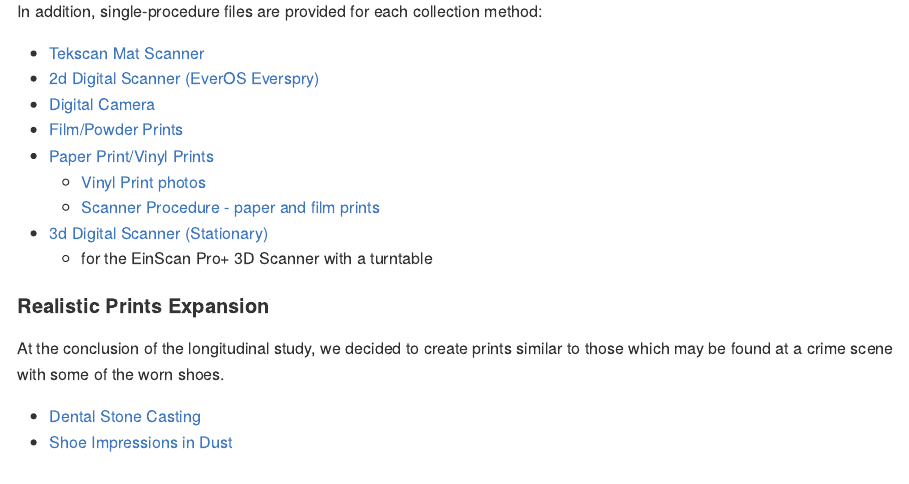
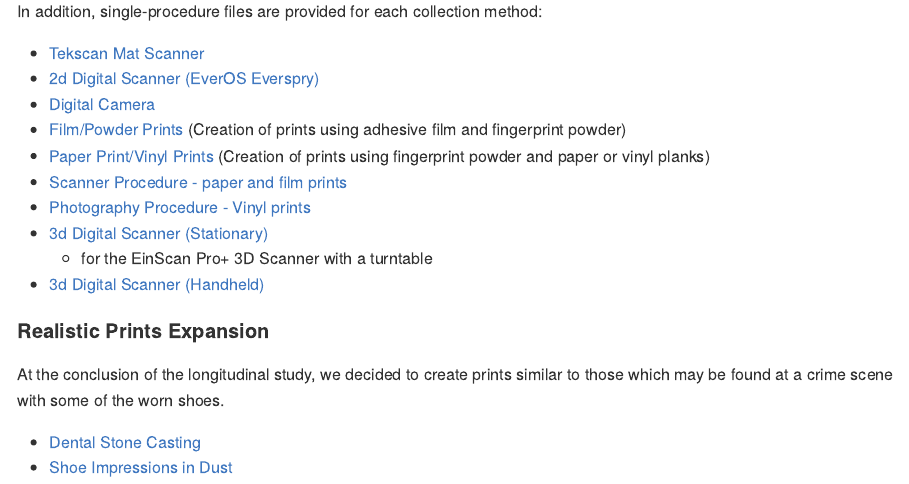
Before and after one commit to CSAFE-ISU/Longitudinal_Shoe_Study, an R Markdown document (README.Rmd): the page in a window 1100 px wide, from 450 px down. The pictures show the output file README.md that the author committed with the source, drawn offline in the style of GitHub.

Commit message:
Reorganize collection procedures

```diff
--- a/README.Rmd
+++ b/README.Rmd
@@ -15,14 +15,15 @@
 
 In addition, single-procedure files are provided for each collection method:
 
-- [Tekscan Mat Scanner](Collection_Procedures/Documentation/Mat-Scanner-Procedure.pdf)
-- [2d Digital Scanner (EverOS Everspry)](Collection_Procedures/Documentation/2d-Procedure.pdf)
-- [Digital Camera](Collection_Procedures/Documentation/Camera-Tripod-Procedure.pdf)
-- [Film/Powder Prints](Collection_Procedures/Documentation/Film-Powder-Print.pdf)
-- [Paper Print/Vinyl Prints](Collection_Procedures/Documentation/Paper-Powder-Print.pdf)
-    - [Vinyl Print photos](Collection_Procedures/Documentation/Vinyl-Photo-Procedure.pdf)
-    - [Scanner Procedure - paper and film prints](Collection_Procedures/Documentation/Epson-Bed-Scanner.pdf)
-- [3d Digital Scanner (Stationary)](Collection_Procedures/Documentation/EinScan-Pro+-3D-Scanner-Procedure-Phase-2.pdf) - for the EinScan Pro+ 3D Scanner with a turntable
+- [Tekscan Mat Scanner](Collection_Procedures/Documentation/Tekscan_Mat_Scanner.pdf)
+- [2d Digital Scanner (EverOS Everspry)](Collection_Procedures/Documentation/2d_Digital_Scanner_Everos.pdf)
+- [Digital Camera](Collection_Procedures/Documentation/Digital_Camera.pdf)
+- [Film/Powder Prints](Collection_Procedures/Documentation/Film_Powder_Print.pdf) (Creation of prints using adhesive film and fingerprint powder)
+- [Paper Print/Vinyl Prints](Collection_Procedures/Documentation/Paper_Vinyl_Print.pdf) (Creation of prints using fingerprint powder and paper or vinyl planks)
+- [Scanner Procedure - paper and film prints](Collection_Procedures/Documentation/Scanning_Film_Paper_Prints.pdf)
+- [Photography Procedure - Vinyl prints](Collection_Procedures/Documentation/Vinyl_Photos.pdf)
+- [3d Digital Scanner (Stationary)](Collection_Procedures/Documentation/3dScanner_Turntable.pdf) - for the EinScan Pro+ 3D Scanner with a turntable
+- [3d Digital Scanner (Handheld)](Collection_Procedures/Documentation/3dScanner_Handheld.pdf)
 
 #### Realistic Prints Expansion
 
```
Also changed, not shown: Collection_Procedures/Documentation/2D_Digital_Scanner_Everos.tex (renamed from Collection_Procedures/Documentation/2d-Procedure.tex), Collection_Procedures/Documentation/3DScanner_Turntable.tex (renamed from Collection_Procedures/Documentation/EinScan-Pro+-3D-Scanner-Procedure-Phase-2.tex), Collection_Procedures/Documentation/Cover-Additional-Methods.pdf, Collection_Procedures/Documentation/Cover-Phase-1.pdf, Collection_Procedures/Documentation/Digital_Camera.tex (renamed from Collection_Procedures/Documentation/Camera-Tripod-Procedure.tex), Collection_Procedures/Documentation/Film_Powder_Print.tex (renamed from Collection_Procedures/Documentation/Film-Powder-Print.tex), Collection_Procedures/Documentation/General_Data_Collection_Procedure.tex (renamed from Collection_Procedures/Documentation/Methods-Techniques-Shoe.tex), Collection_Procedures/Documentation/General_Data_Collection_Procedure_Changes.tex (renamed from Collection_Procedures/Documentation/Procedure.tex), Collection_Procedures/Documentation/Paper_Vinyl_Prints.tex (renamed from Collection_Procedures/Documentation/Paper-Powder-Print.tex), Collection_Procedures/Documentation/Phase2_Casting.tex (renamed from Collection_Procedures/Documentation/Casting-Procedure.tex), Collection_Procedures/Documentation/Phase2_Dust_Photography_Lifting.tex (renamed from Collection_Procedures/Documentation/Shoe-Impressions-in-Dust-Photography-and-Lifting-Procedure.tex), Collection_Procedures/Documentation/Phase2_Mud_Impressions.tex (renamed from Collection_Procedures/Documentation/Visible-Muddy-Shoe.tex), Collection_Procedures/Documentation/Scanning_Film_Paper_Prints.tex (renamed from Collection_Procedures/Documentation/Epson-Bed-Scanner.tex), Collection_Procedures/Documentation/Tekscan_Mat_Scanner.tex (renamed from Collection_Procedures/Documentation/Mat-Scanner-Procedure.tex), 6 more files, 15 other files.
